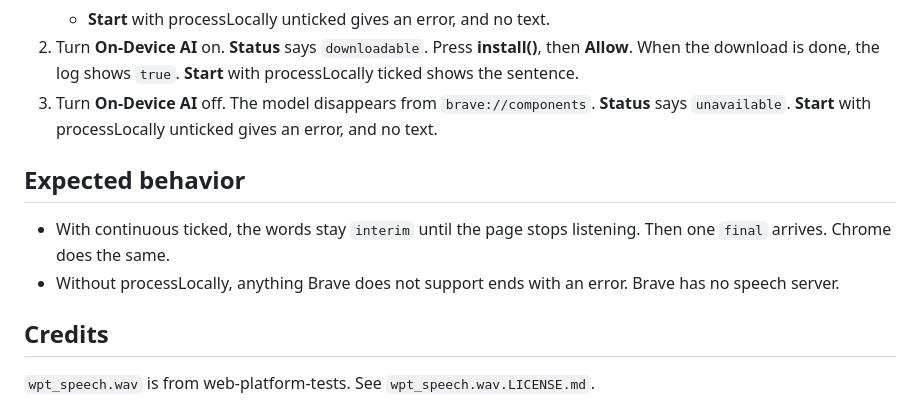
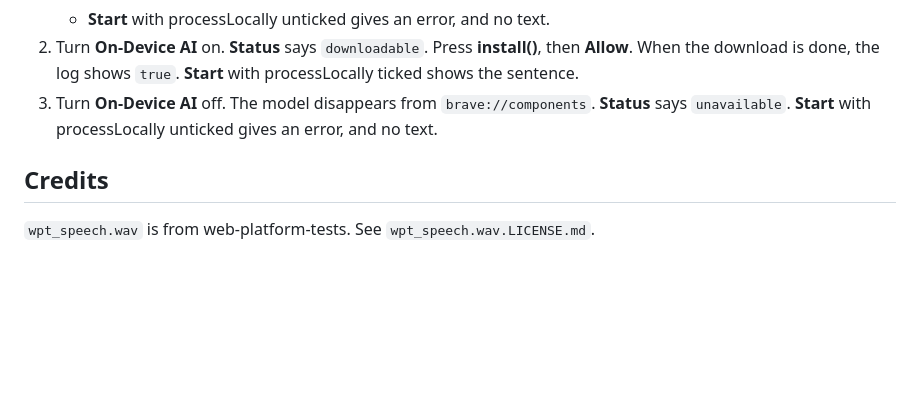
Before and after one commit to yrliou/speech-test-page, a Markdown page: README.md, the part around the change. GitHub-like rendering; blank space fills up the shorter version.

Commit message:
Remove the expected behavior section

```diff
--- a/README.md
+++ b/README.md
@@ -174,13 +174,6 @@ section 2. Reload the test page after each change.
    **Status** says `unavailable`. **Start** with processLocally unticked gives
    an error, and no text.
 
-## Expected behavior
-
-- With continuous ticked, the words stay `interim` until the page stops
-  listening. Then one `final` arrives. Chrome does the same.
-- Without processLocally, anything Brave does not support ends with an error.
-  Brave has no speech server.
-
 ## Credits
 
 `wpt_speech.wav` is from web-platform-tests. See `wpt_speech.wav.LICENSE.md`.
```
